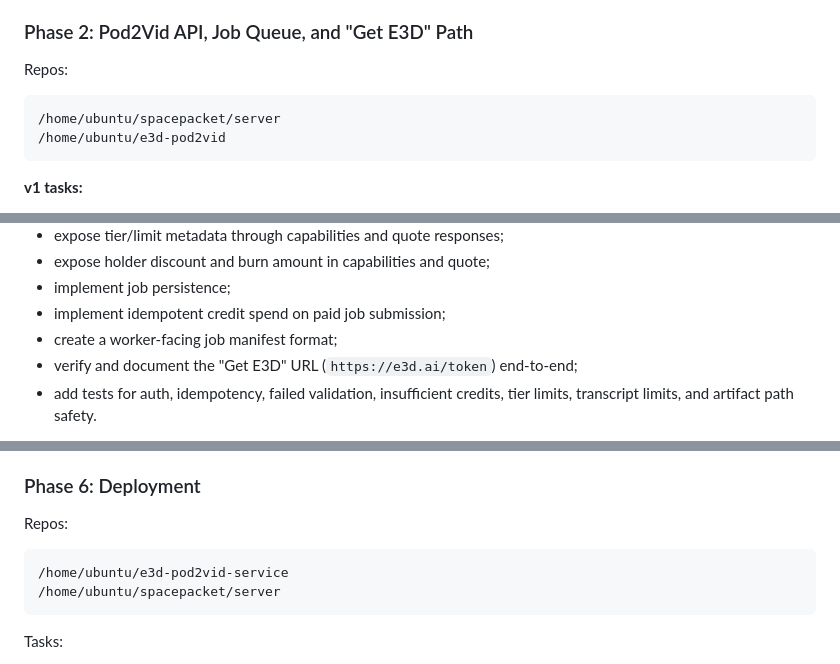
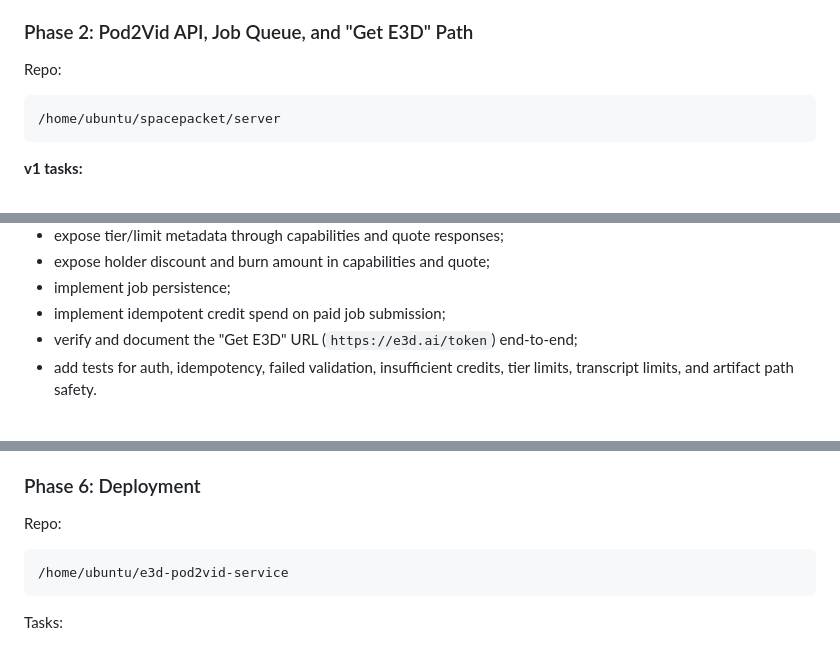
Before and after one commit to spacepacket1/e3d-cast, a Markdown page: docs/pod2vid-hosted-e3d-spec.md, 3 parts joined by grey strips. Drawn GitHub-style.

````diff
--- a/docs/pod2vid-hosted-e3d-spec.md
+++ b/docs/pod2vid-hosted-e3d-spec.md
@@ -1444,11 +1458,10 @@ Acceptance:
 
 ### Phase 2: Pod2Vid API, Job Queue, and "Get E3D" Path
 
-Repos:
+Repo:
 
 ```text
 /home/ubuntu/spacepacket/server
-/home/ubuntu/e3d-pod2vid
 ```
 
 **v1 tasks:**
@@ -1466,7 +1479,6 @@ Repos:
 - expose holder discount and burn amount in capabilities and quote;
 - implement job persistence;
 - implement idempotent credit spend on paid job submission;
-- create a worker-facing job manifest format;
 - verify and document the "Get E3D" URL (`https://e3d.ai/token`) end-to-end;
 - add tests for auth, idempotency, failed validation, insufficient credits, tier limits, transcript limits, and artifact path safety.
 
@@ -1624,11 +1637,10 @@ Acceptance:
 
 ### Phase 6: Deployment
 
-Repos:
+Repo:
 
 ```text
 /home/ubuntu/e3d-pod2vid-service
-/home/ubuntu/spacepacket/server
 ```
 
 Tasks:
````
Also changed, not shown: other parts of docs/pod2vid-hosted-e3d-spec.md (+98 -24 lines).
